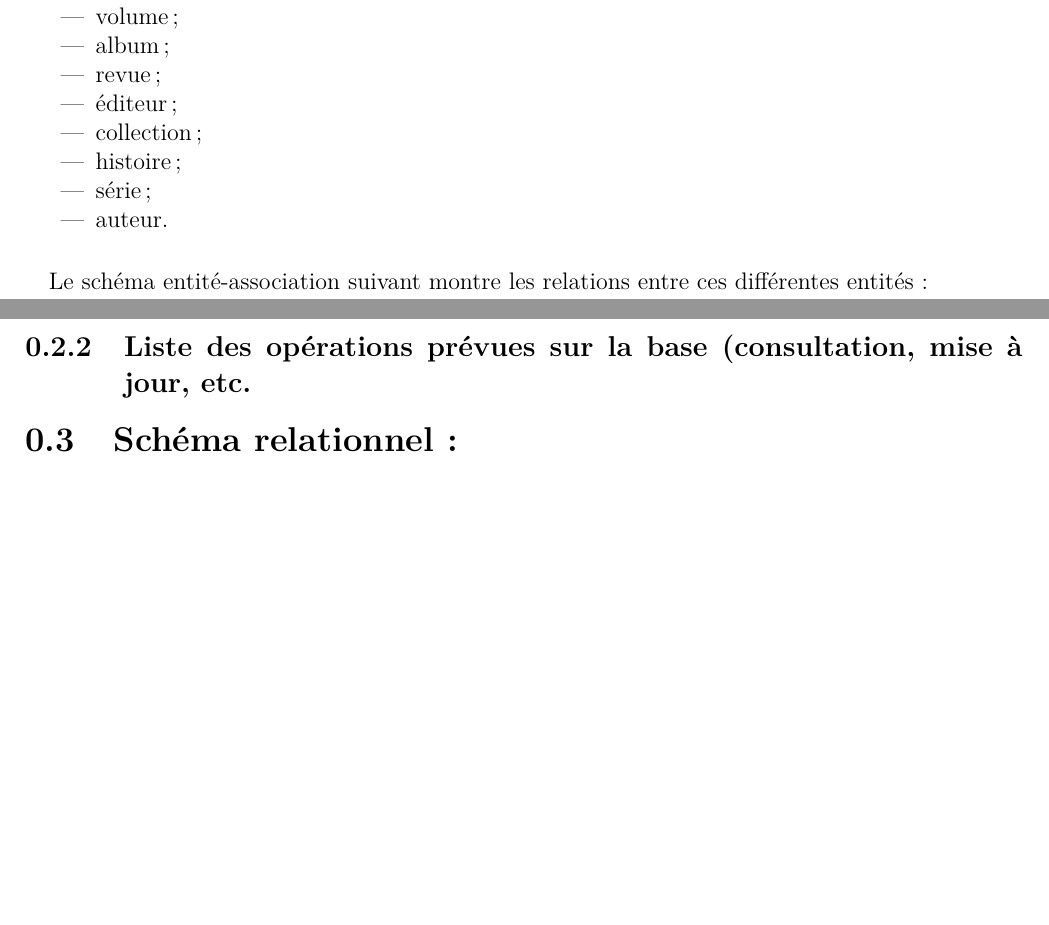
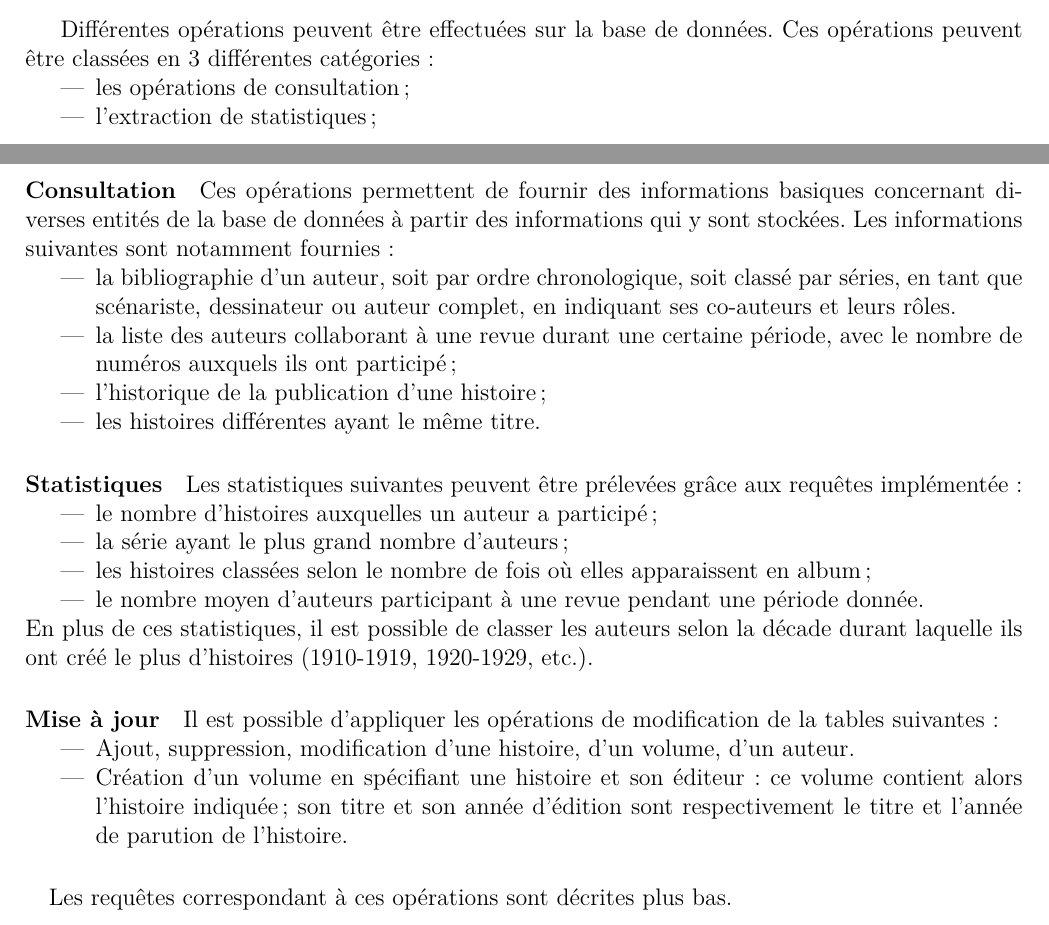
Before and after one commit to shazame/SGBandesDessinees, a LaTeX document (rapport/rapport.tex): two parts of pages 2 and 4 of 5 before the commit and two parts of pages 3 and 4 of 6 after it, joined at a grey line, cut at the place of the change, the shorter picture padded with empty space. Compiled offline with pdfLaTeX.

Commit message:
Correction schema + maj rapport.

```diff
--- a/rapport/rapport.tex
+++ b/rapport/rapport.tex
@@ -103,8 +108,56 @@ différentes entités :
 
 \noindent\includegraphics[width=\textwidth]{schema-entite-association}
 
-\subsection{Liste des opérations prévues sur la base (consultation, mise à
-jour, etc.}
+\subsection{Opérations possibles sur la base}
+
+Différentes opérations peuvent être effectuées sur la base de données.
+Ces opérations peuvent être classées en 3 différentes catégories :
+\begin{itemize}
+	\item les opérations de consultation ;
+	\item l'extraction de statistiques ;
+	\item les mises à jour de la base.
+\end{itemize}
+
+\paragraph{Consultation}
+Ces opérations permettent de fournir des informations basiques concernant
+diverses entités de la base de données à partir des informations qui y sont
+stockées.
+Les informations suivantes sont notamment fournies :
+\begin{itemize}
+	\item la bibliographie d’un auteur, soit par ordre chronologique, soit classé par séries, en tant que
+		scénariste, dessinateur ou auteur complet, en indiquant ses co-auteurs et leurs rôles.
+	\item la liste des auteurs collaborant à une revue durant une certaine période, avec le nombre de
+		numéros auxquels ils ont participé ;
+	\item l'historique de la publication d’une histoire ;
+	\item les histoires différentes ayant le même titre.
+\end{itemize}
+
+\paragraph{Statistiques}
+Les statistiques suivantes peuvent être prélevées grâce aux requêtes
+implémentée :
+\begin{itemize}
+	\item le nombre d’histoires auxquelles un auteur a participé ;
+	\item la série ayant le plus grand nombre d’auteurs ;
+	\item les histoires classées selon le nombre de fois où elles apparaissent en album ;
+	\item le nombre moyen d’auteurs participant à une revue pendant une période donnée.
+\end{itemize}
+En plus de ces statistiques, il est possible de classer les auteurs selon la
+décade durant laquelle ils ont créé le plus d’histoires (1910-1919, 1920-1929,
+etc.).
+
+\paragraph{Mise à jour}
+Il est possible d'appliquer les opérations de modification de la tables
+suivantes :
+\begin{itemize}
+	\item Ajout, suppression, modification d’une histoire, d’un volume, d’un auteur.
+	\item Création d'un volume en spécifiant une histoire et son éditeur : ce
+		volume contient alors l'histoire indiquée ; son titre et son année
+		d’édition sont respectivement le titre et l'année de parution de
+		l'histoire.
+\end{itemize}
+
+\paragraph{}
+Les requêtes correspondant à ces opérations sont décrites plus bas.
 
 \section{Schéma relationnel :}
 
```
Also changed, not shown: rapport/schema-relation.png, rapport/rapport.tex (15 more changed lines), 1 other file.
